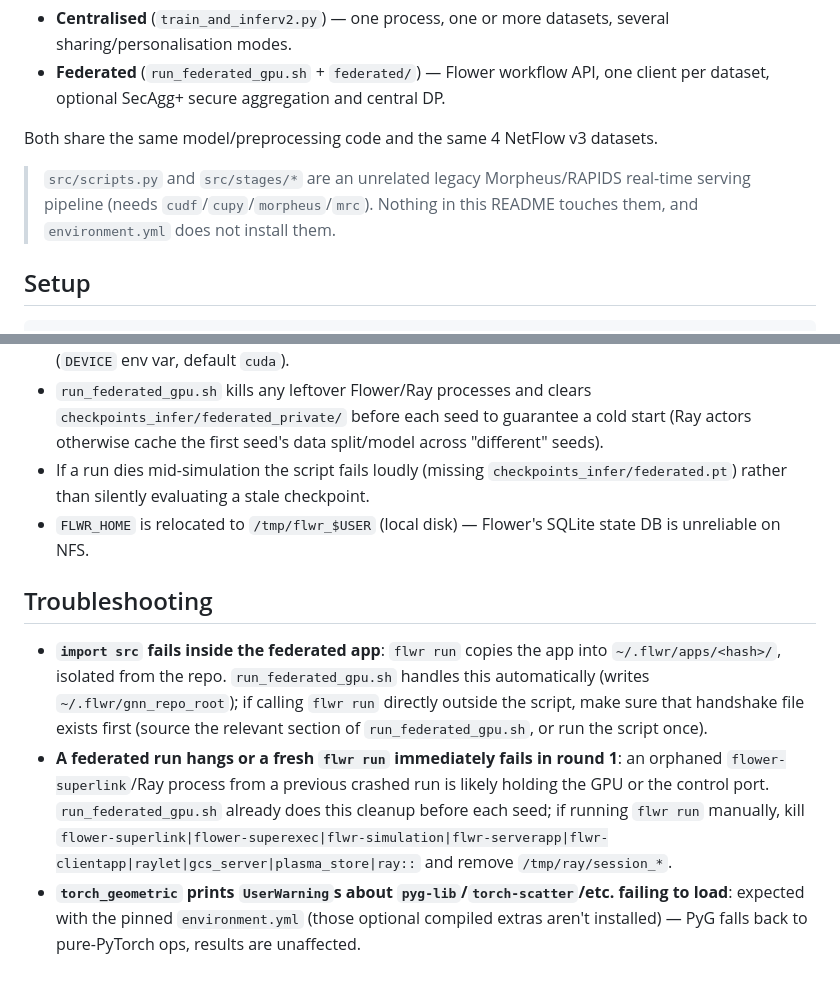
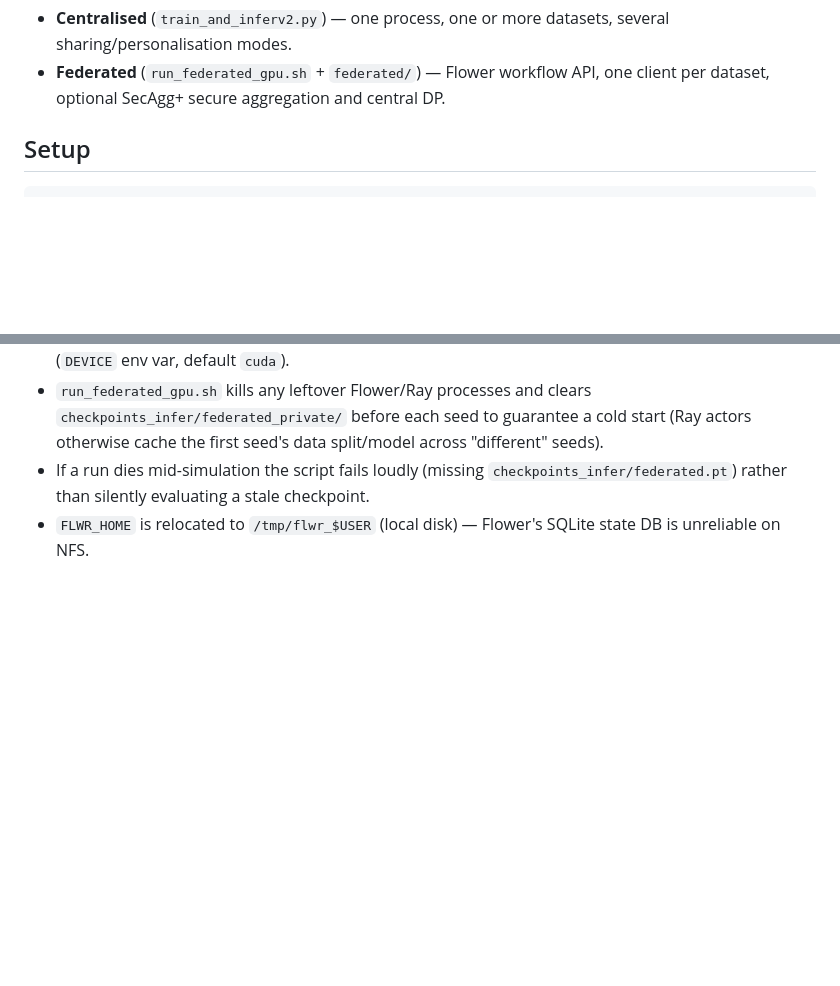
Before and after one commit to sj-c/gnn-netflow-ad, a Markdown page: README.md, 2 parts joined by grey strips. Rendered like a GitHub page; blank space fills up the shorter version.

Commit message:
Clean up README
Removed unnecessary information about unrelated legacy code and troubleshooting tips.

```diff
--- a/README.md
+++ b/README.md
@@ -12,12 +12,6 @@ Two ways to train it:
   several sharing/personalisation modes.
 - **Federated** (`run_federated_gpu.sh` + `federated/`) — Flower workflow API,
   one client per dataset, optional SecAgg+ secure aggregation and central DP.
-
-Both share the same model/preprocessing code and the same 4 NetFlow v3 datasets.
-
-> `src/scripts.py` and `src/stages/*` are an unrelated legacy Morpheus/RAPIDS
-> real-time serving pipeline (needs `cudf`/`cupy`/`morpheus`/`mrc`). Nothing in
-> this README touches them, and `environment.yml` does not install them.
 
 ## Setup
 
@@ -171,9 +165,3 @@ python federated/evaluate_federated.py --resume
 - `run_federated_gpu.sh` kills any leftover Flower/Ray processes and clears `checkpoints_infer/federated_private/` before each seed to guarantee a cold start (Ray actors otherwise cache the first seed's data split/model across "different" seeds).
 - If a run dies mid-simulation the script fails loudly (missing `checkpoints_infer/federated.pt`) rather than silently evaluating a stale checkpoint.
 - `FLWR_HOME` is relocated to `/tmp/flwr_$USER` (local disk) — Flower's SQLite state DB is unreliable on NFS.
-
-## Troubleshooting
-
-- **`import src` fails inside the federated app**: `flwr run` copies the app into `~/.flwr/apps/<hash>/`, isolated from the repo. `run_federated_gpu.sh` handles this automatically (writes `~/.flwr/gnn_repo_root`); if calling `flwr run` directly outside the script, make sure that handshake file exists first (source the relevant section of `run_federated_gpu.sh`, or run the script once).
-- **A federated run hangs or a fresh `flwr run` immediately fails in round 1**: an orphaned `flower-superlink`/Ray process from a previous crashed run is likely holding the GPU or the control port. `run_federated_gpu.sh` already does this cleanup before each seed; if running `flwr run` manually, kill `flower-superlink|flower-superexec|flwr-simulation|flwr-serverapp|flwr-clientapp|raylet|gcs_server|plasma_store|ray::` and remove `/tmp/ray/session_*`.
-- **`torch_geometric` prints `UserWarning`s about `pyg-lib`/`torch-scatter`/etc. failing to load**: expected with the pinned `environment.yml` (those optional compiled extras aren't installed) — PyG falls back to pure-PyTorch ops, results are unaffected.
```
